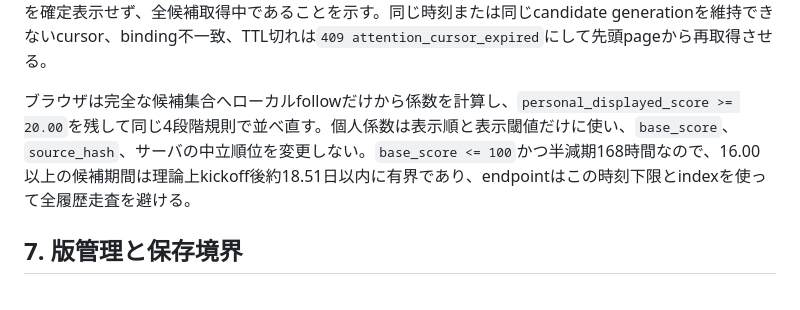
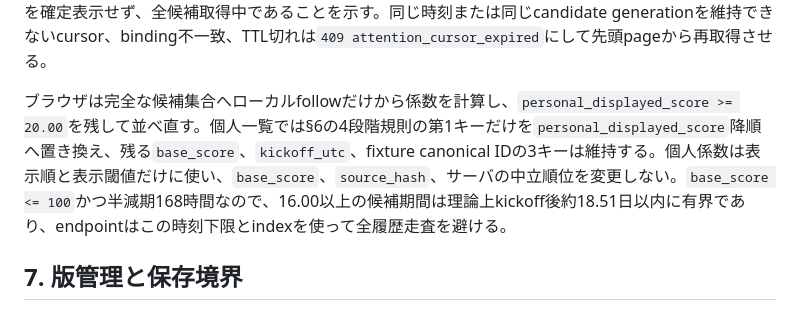
Before and after one commit to ssdkllpd/japanese-football-watch, a Markdown page: docs/attention-score-v1.0.md, the part around the change. GitHub-like rendering.

Commit message:
docs: define personalized Attention order

```diff
--- a/docs/attention-score-v1.0.md
+++ b/docs/attention-score-v1.0.md
@@ -243,7 +243,7 @@ Workerの候補DTOは少なくとも `fixtureId`、`baseScore`、中立`displaye
 
 最初のresponseは`asOfUtc`、`candidateRevision`、`nextCursor`を返す。cursorはopaqueかつ改ざん検知可能とし、少なくとも`productSeason`、`attentionVersion`、`scopeVersion`、`asOfUtc`、`candidateRevision`、page size、直前sort tupleを束縛する。各pageは`nextCursor`を持ち、ブラウザは`nextCursor = null`まで取得してからローカルfollow係数を適用する。途中pageだけで最終順位・件数を確定表示せず、全候補取得中であることを示す。同じ時刻または同じcandidate generationを維持できないcursor、binding不一致、TTL切れは`409 attention_cursor_expired`にして先頭pageから再取得させる。
 
-ブラウザは完全な候補集合へローカルfollowだけから係数を計算し、`personal_displayed_score >= 20.00`を残して同じ4段階規則で並べ直す。個人係数は表示順と表示閾値だけに使い、`base_score`、`source_hash`、サーバの中立順位を変更しない。`base_score <= 100`かつ半減期168時間なので、16.00以上の候補期間は理論上kickoff後約18.51日以内に有界であり、endpointはこの時刻下限とindexを使って全履歴走査を避ける。
+ブラウザは完全な候補集合へローカルfollowだけから係数を計算し、`personal_displayed_score >= 20.00`を残して並べ直す。個人一覧では§6の4段階規則の第1キーだけを`personal_displayed_score`降順へ置き換え、残る`base_score`、`kickoff_utc`、fixture canonical IDの3キーは維持する。個人係数は表示順と表示閾値だけに使い、`base_score`、`source_hash`、サーバの中立順位を変更しない。`base_score <= 100`かつ半減期168時間なので、16.00以上の候補期間は理論上kickoff後約18.51日以内に有界であり、endpointはこの時刻下限とindexを使って全履歴走査を避ける。
 
 ## 7. 版管理と保存境界
 
```
